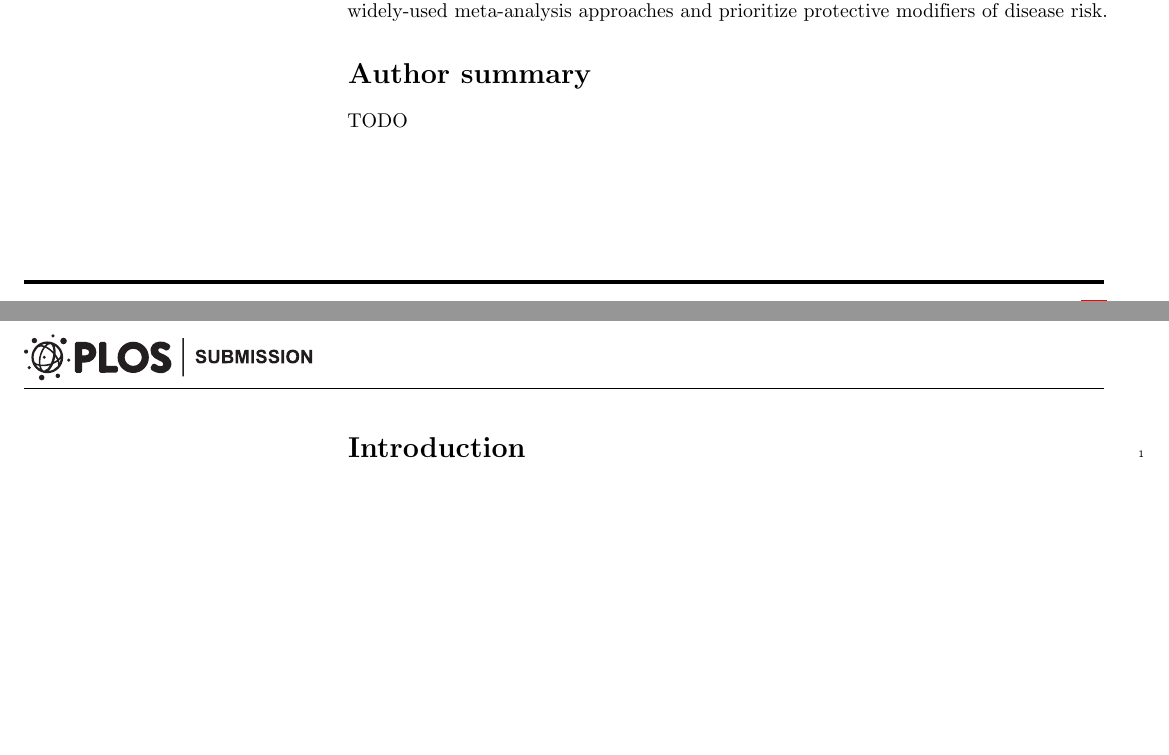
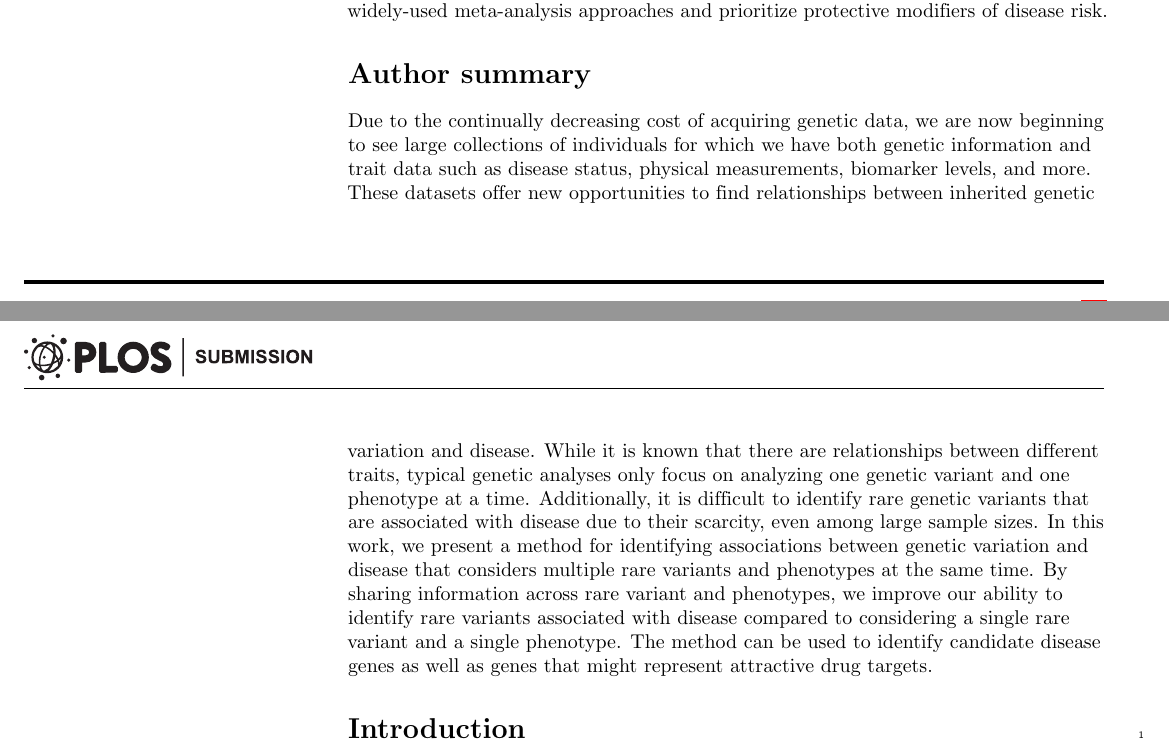
Before and after one commit to rivas-lab/mrp, a LaTeX document (tex/manuscript.tex): two parts of pages 1 and 2 of 17, joined at a grey line, cut so that both start at the same text, the shorter picture padded with empty space. Compiled offline with pdfLaTeX.

Commit message:
Added author summary

```diff
--- a/tex/manuscript.tex
+++ b/tex/manuscript.tex
@@ -252,7 +252,7 @@ Whole genome sequencing studies applied to large populations or biobanks with ex
 % Use first person. PLOS ONE authors please skip this step.
 % Author Summary not valid for PLOS ONE submissions.
 \section*{Author summary}
-TODO
+Due to the continually decreasing cost of acquiring genetic data, we are now beginning to see large collections of individuals for which we have both genetic information and trait data such as disease status, physical measurements, biomarker levels, and more. These datasets offer new opportunities to find relationships between inherited genetic variation and disease. While it is known that there are relationships between different traits, typical genetic analyses only focus on analyzing one genetic variant and one phenotype at a time. Additionally, it is difficult to identify rare genetic variants that are associated with disease due to their scarcity, even among large sample sizes. In this work, we present a method for identifying associations between genetic variation and disease that considers multiple rare variants and phenotypes at the same time. By sharing information across rare variant and phenotypes, we improve our ability to identify rare variants associated with disease compared to considering a single rare variant and a single phenotype. The method can be used to identify candidate disease genes as well as genes that might represent attractive drug targets.
 
 \linenumbers
 
```
Also changed, not shown: tex/manuscript.pdf, 3 other files.
